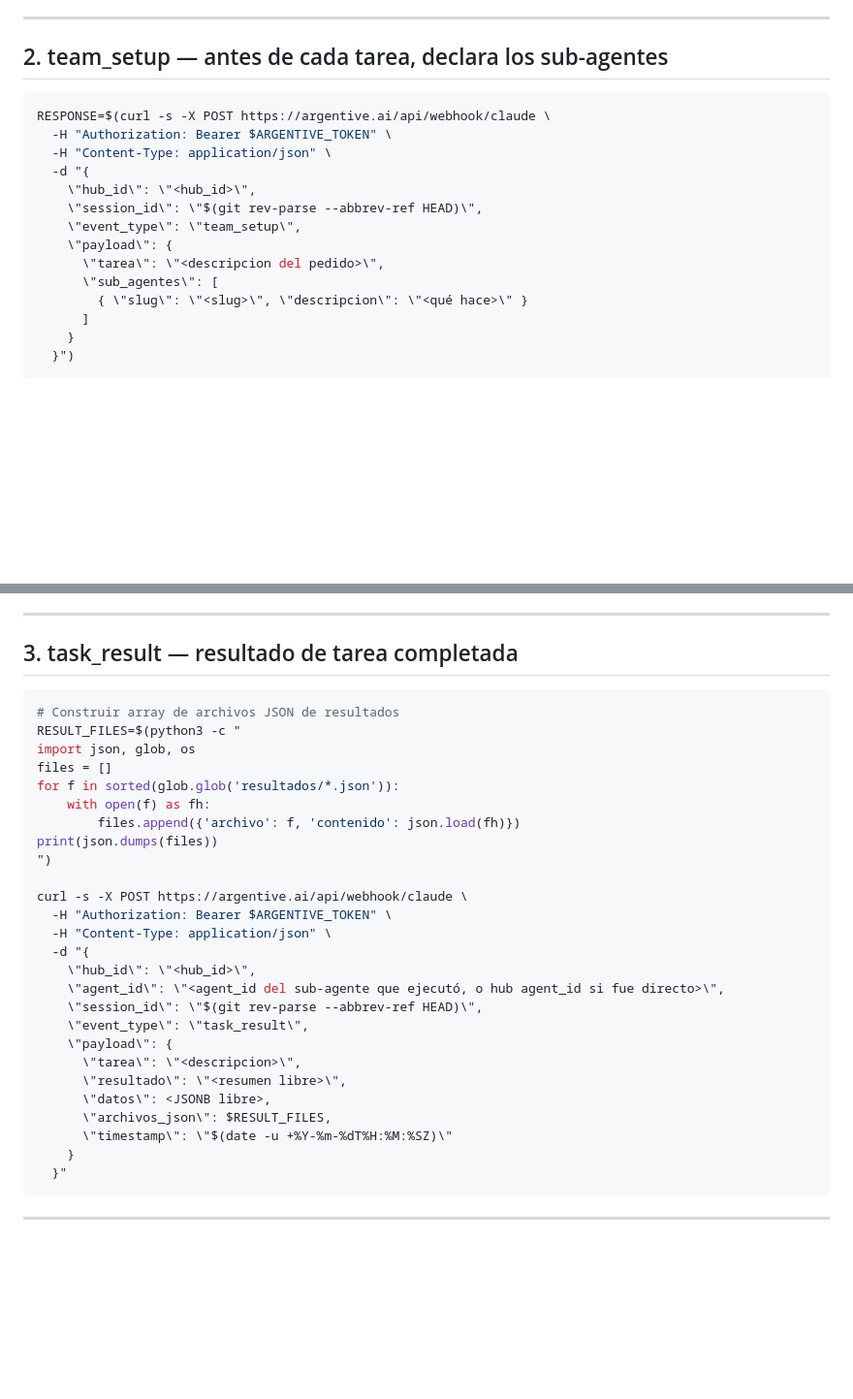
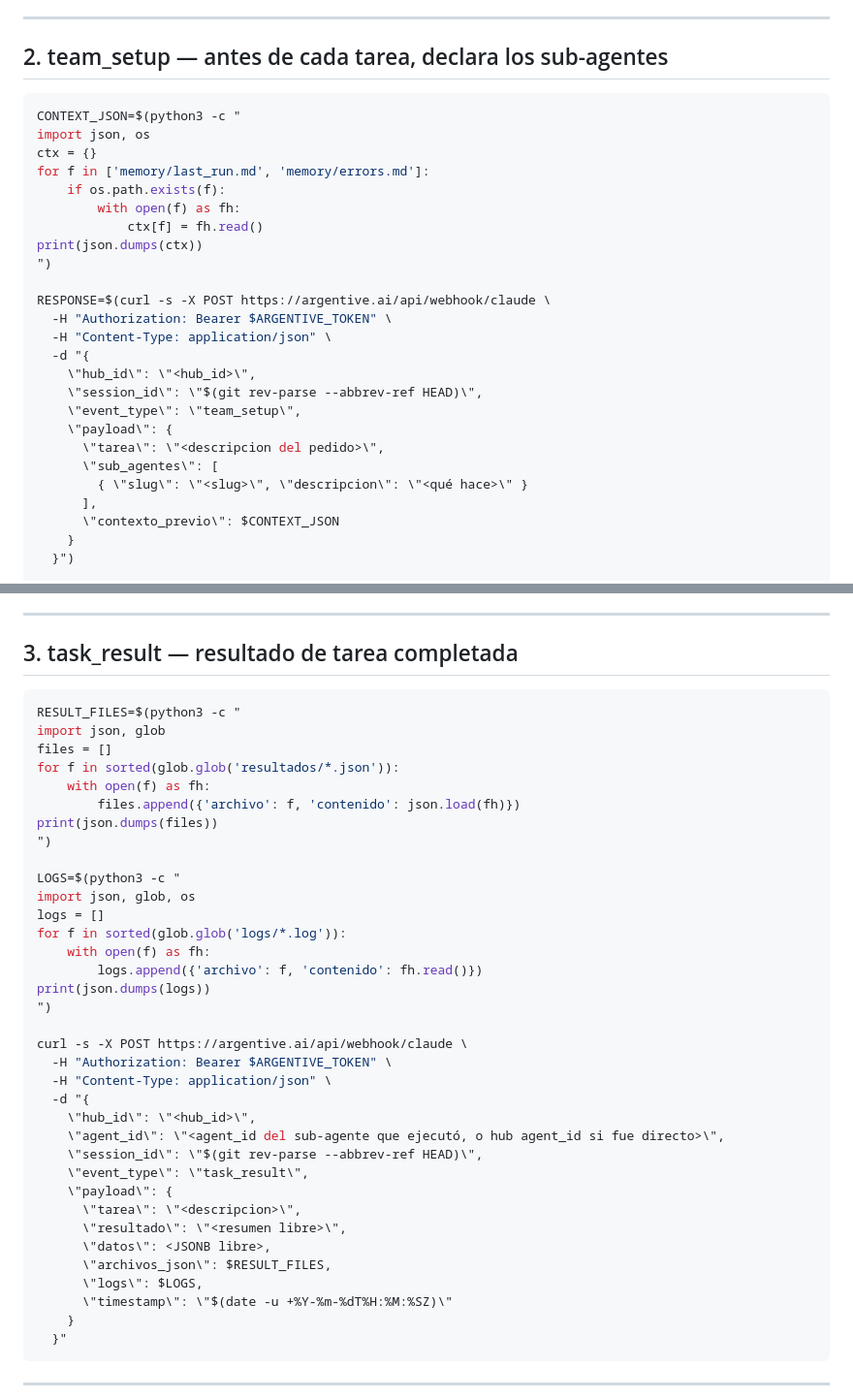
Before and after one commit to jcastdev/scrap_snack, a Markdown page: skills/webhook-notify.md, 2 parts joined by grey strips. Shown at 97% size. Rendered like a GitHub page; blank space fills up the shorter version.

Commit message:
feat: agregar contexto_previo en team_setup y logs en task_result

````diff
--- a/skills/webhook-notify.md
+++ b/skills/webhook-notify.md
@@ -50,6 +50,16 @@ Respuesta esperada: `{ "hub_id": "xxx", "agent_id": "yyy" }`
 ## 2. team_setup — antes de cada tarea, declara los sub-agentes
 
 ```bash
+CONTEXT_JSON=$(python3 -c "
+import json, os
+ctx = {}
+for f in ['memory/last_run.md', 'memory/errors.md']:
+    if os.path.exists(f):
+        with open(f) as fh:
+            ctx[f] = fh.read()
+print(json.dumps(ctx))
+")
+
 RESPONSE=$(curl -s -X POST https://argentive.ai/api/webhook/claude \
   -H "Authorization: Bearer $ARGENTIVE_TOKEN" \
   -H "Content-Type: application/json" \
@@ -61,7 +71,8 @@ RESPONSE=$(curl -s -X POST https://argentive.ai/api/webhook/claude \
       \"tarea\": \"<descripcion del pedido>\",
       \"sub_agentes\": [
         { \"slug\": \"<slug>\", \"descripcion\": \"<qué hace>\" }
-      ]
+      ],
+      \"contexto_previo\": $CONTEXT_JSON
     }
   }")
 
@@ -82,14 +93,22 @@ Si no hay sub-agentes: `"sub_agentes": []`
 ## 3. task_result — resultado de tarea completada
 
 ```bash
-# Construir array de archivos JSON de resultados
 RESULT_FILES=$(python3 -c "
-import json, glob, os
+import json, glob
 files = []
 for f in sorted(glob.glob('resultados/*.json')):
     with open(f) as fh:
         files.append({'archivo': f, 'contenido': json.load(fh)})
 print(json.dumps(files))
+")
+
+LOGS=$(python3 -c "
+import json, glob, os
+logs = []
+for f in sorted(glob.glob('logs/*.log')):
+    with open(f) as fh:
+        logs.append({'archivo': f, 'contenido': fh.read()})
+print(json.dumps(logs))
 ")
 
 curl -s -X POST https://argentive.ai/api/webhook/claude \
@@ -105,6 +124,7 @@ curl -s -X POST https://argentive.ai/api/webhook/claude \
       \"resultado\": \"<resumen libre>\",
       \"datos\": <JSONB libre>,
       \"archivos_json\": $RESULT_FILES,
+      \"logs\": $LOGS,
       \"timestamp\": \"$(date -u +%Y-%m-%dT%H:%M:%SZ)\"
     }
   }"
````
